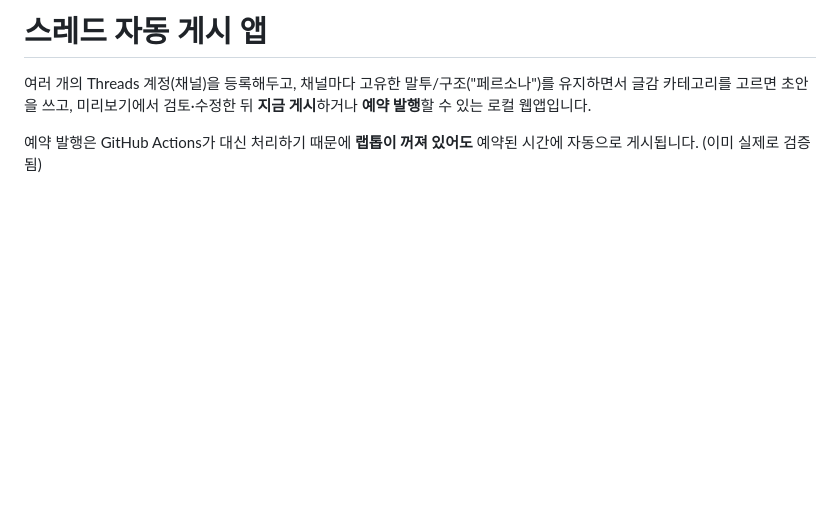
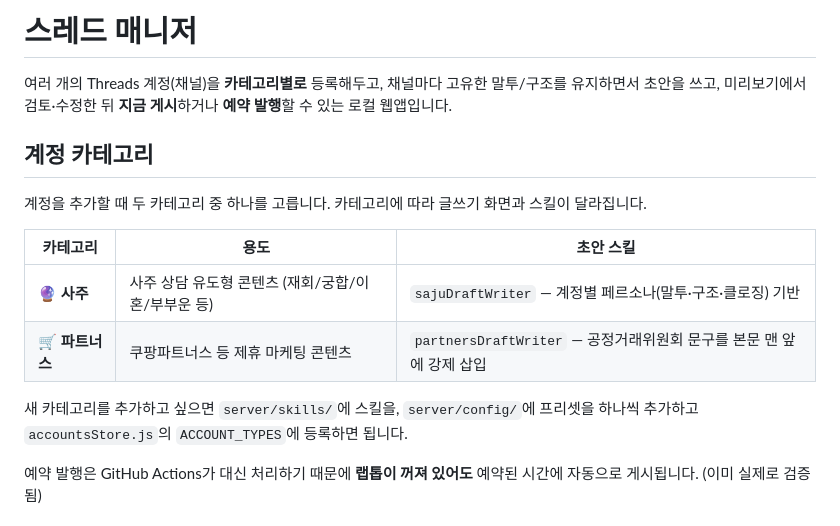
Before and after one commit to holybullyshit-design/threads-auto-publisher, a Markdown page: README.md, the part around the change. Rendered like a GitHub page; blank space fills up the shorter version.

Commit message:
docs: 계정 카테고리 구조 설명 추가

```diff
--- a/README.md
+++ b/README.md
@@ -1,8 +1,19 @@
-# 스레드 자동 게시 앱
+# 스레드 매니저
 
-여러 개의 Threads 계정(채널)을 등록해두고, 채널마다 고유한 말투/구조("페르소나")를 유지하면서
-글감 카테고리를 고르면 초안을 쓰고, 미리보기에서 검토·수정한 뒤 **지금 게시**하거나 **예약 발행**할
-수 있는 로컬 웹앱입니다.
+여러 개의 Threads 계정(채널)을 **카테고리별로** 등록해두고, 채널마다 고유한 말투/구조를 유지하면서
+초안을 쓰고, 미리보기에서 검토·수정한 뒤 **지금 게시**하거나 **예약 발행**할 수 있는 로컬 웹앱입니다.
+
+## 계정 카테고리
+
+계정을 추가할 때 두 카테고리 중 하나를 고릅니다. 카테고리에 따라 글쓰기 화면과 스킬이 달라집니다.
+
+| 카테고리 | 용도 | 초안 스킬 |
+|---|---|---|
+| 🔮 **사주** | 사주 상담 유도형 콘텐츠 (재회/궁합/이혼/부부운 등) | `sajuDraftWriter` — 계정별 페르소나(말투·구조·클로징) 기반 |
+| 🛒 **파트너스** | 쿠팡파트너스 등 제휴 마케팅 콘텐츠 | `partnersDraftWriter` — 공정거래위원회 문구를 본문 맨 앞에 강제 삽입 |
+
+새 카테고리를 추가하고 싶으면 `server/skills/`에 스킬을, `server/config/`에 프리셋을 하나씩 추가하고
+`accountsStore.js`의 `ACCOUNT_TYPES`에 등록하면 됩니다.
 
 예약 발행은 GitHub Actions가 대신 처리하기 때문에 **랩톱이 꺼져 있어도** 예약된 시간에 자동으로
 게시됩니다. (이미 실제로 검증됨)
```
